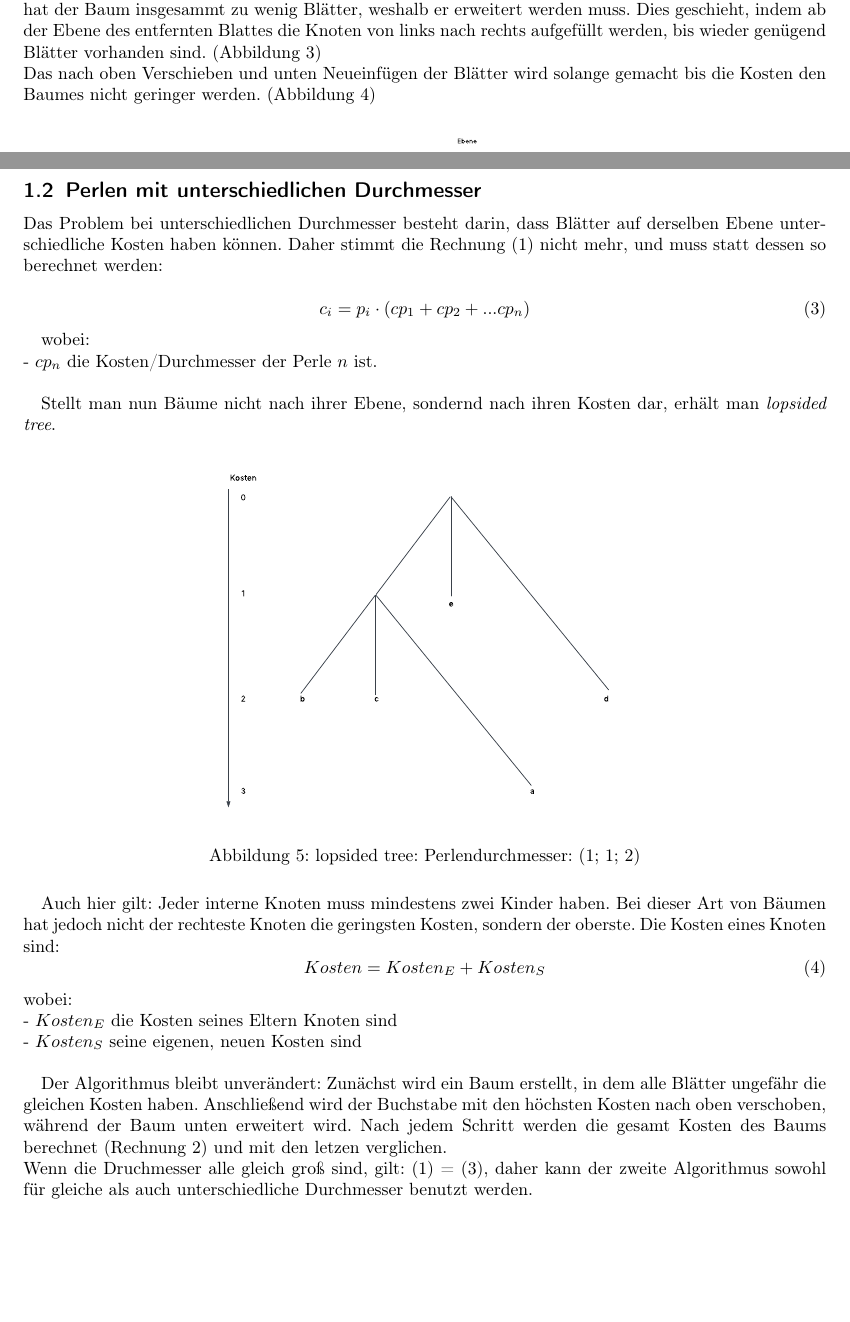
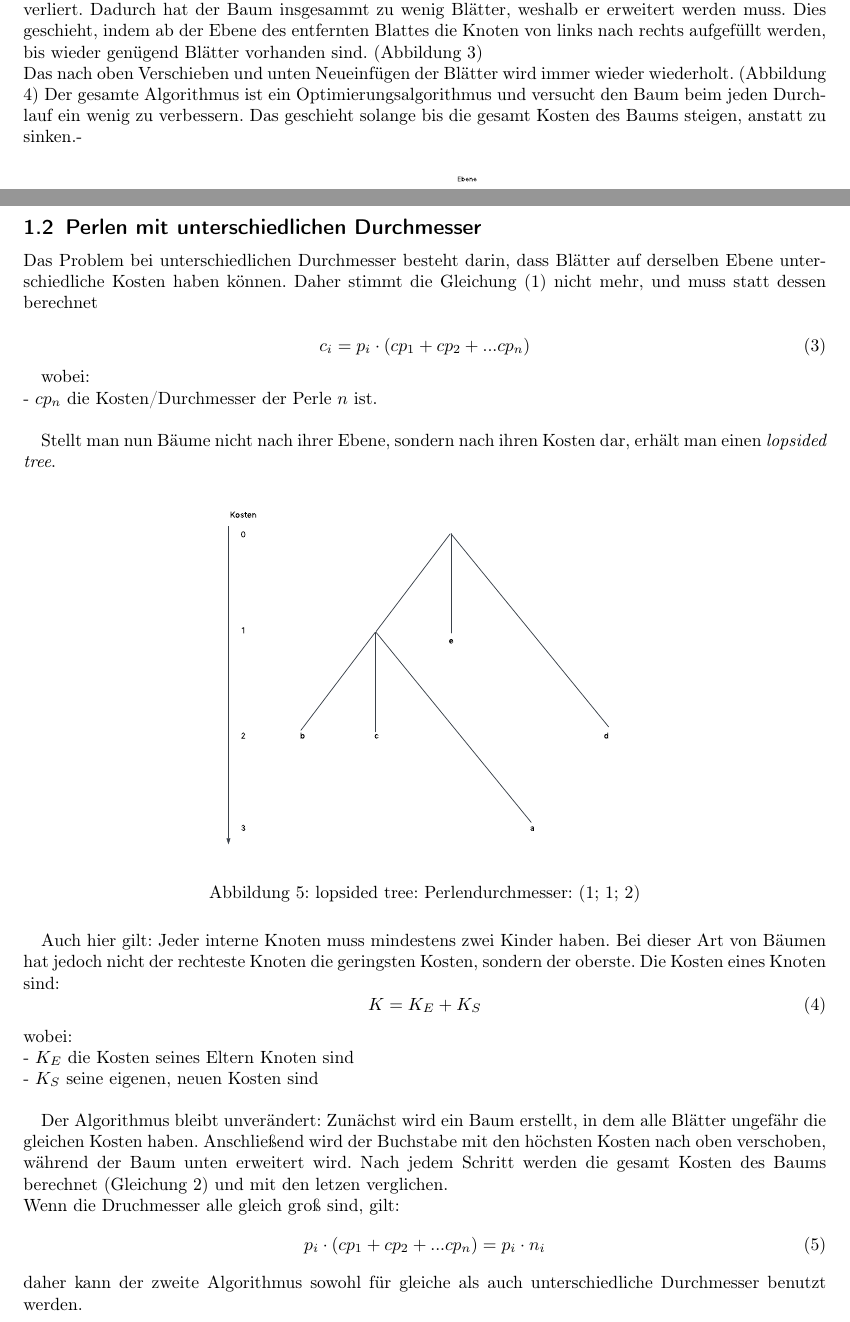
Before and after one commit to MrQui3/BWINF-2Runde, a LaTeX document (Aufgabe1.tex): two parts of pages 3 and 4 of 5, joined at a grey line, cut so that both start at the same text, the shorter picture padded with empty space. Compiled offline with pdfLaTeX.

Commit message:
lösungsidee 1.1

```diff
--- a/Aufgabe1.tex
+++ b/Aufgabe1.tex
@@ -121,7 +121,10 @@ Um das auszugleichen, wird das Blatt mit den höchsten Kosten eine Ebene nach ob
 Dies geschieht indem der Elternknoten des Blattes selber zum Blatt wird und alle Kinder verliert.
 Dadurch hat der Baum insgesammt zu wenig Blätter, weshalb er erweitert werden muss.
 Dies geschieht, indem ab der Ebene des entfernten Blattes die Knoten von links nach rechts aufgefüllt werden, bis wieder genügend Blätter vorhanden sind. (Abbildung \ref{fig:trans_1})\\
-Das nach oben Verschieben und unten Neueinfügen der Blätter wird solange gemacht bis die Kosten den Baumes nicht geringer werden. (Abbildung \ref{fig:trans_2})
+Das nach oben Verschieben und unten Neueinfügen der Blätter wird immer wieder wiederholt. (Abbildung \ref{fig:trans_2})
+Der gesamte Algorithmus ist ein Optimierungsalgorithmus und versucht den Baum beim jeden Durchlauf ein wenig zu verbessern.
+Das geschieht solange bis die gesamt Kosten des Baums steigen, anstatt zu sinken.-
+
 
 \begin{figure}[h]
   \centering
@@ -150,7 +153,7 @@ Das nach oben Verschieben und unten Neueinfügen der Blätter wird solange gemac
 \clearpage
 \subsection{Perlen mit unterschiedlichen Durchmesser}
 Das Problem bei unterschiedlichen Durchmesser besteht darin, dass Blätter auf derselben Ebene unterschiedliche Kosten haben können.
-Daher stimmt die Rechnung \eqref{Kosten eines Buchstaben} nicht mehr, und muss statt dessen so berechnet werden:
+Daher stimmt die Gleichung \eqref{Kosten eines Buchstaben} nicht mehr, und muss statt dessen berechnet
 
  \begin{equation}
   \label{Neue Kosten eines Buchstaben}
@@ -160,7 +163,7 @@ Daher stimmt die Rechnung \eqref{Kosten eines Buchstaben} nicht mehr, und muss s
 wobei:\\
  - $cp_n$ die Kosten/Durchmesser der Perle $n$ ist.\\
 
- Stellt man nun Bäume nicht nach ihrer Ebene, sondernd nach ihren Kosten dar, erhält man \textit{lopsided tree}.
+ Stellt man nun Bäume nicht nach ihrer Ebene, sondern nach ihren Kosten dar, erhält man einen \textit{lopsided tree}.
 
  \begin{figure}[h]
   \centering
@@ -171,17 +174,20 @@ wobei:\\
 Auch hier gilt: Jeder interne Knoten muss mindestens zwei Kinder haben. Bei dieser Art von Bäumen hat jedoch nicht der rechteste Knoten die geringsten Kosten, sondern der oberste.
 Die Kosten eines Knoten sind:
 \begin{equation}
-  Kosten = Kosten_E + Kosten_S
+  K = K_E + K_S
 \end{equation}
 wobei:\\
- - $Kosten_E$ die Kosten seines Eltern Knoten sind\\
- - $Kosten_S$ seine eigenen, neuen Kosten sind \\
+ - $K_E$ die Kosten seines Eltern Knoten sind\\
+ - $K_S$ seine eigenen, neuen Kosten sind \\
 
  Der Algorithmus bleibt unverändert: Zunächst wird ein Baum erstellt, in dem alle Blätter ungefähr die gleichen Kosten haben.
 Anschließend wird der Buchstabe mit den höchsten Kosten nach oben verschoben, während der Baum unten erweitert wird.
-Nach jedem Schritt werden die gesamt Kosten des Baums berechnet (Rechnung \ref{equation:simple_kostenberechnung}) und mit den letzen verglichen.
+Nach jedem Schritt werden die gesamt Kosten des Baums berechnet (Gleichung \ref{equation:simple_kostenberechnung}) und mit den letzen verglichen.
 \\
-Wenn die Druchmesser alle gleich groß sind, gilt: \eqref{Kosten eines Buchstaben} = \eqref{Neue Kosten eines Buchstaben},
+Wenn die Druchmesser alle gleich groß sind, gilt:
+\begin{equation}
+  p_i \cdot (cp_1 + cp_2 + ... cp_n) = p_i \cdot n_i
+\end{equation}
 daher kann der zweite Algorithmus sowohl für gleiche als auch unterschiedliche Durchmesser benutzt werden.
 
 
```
Also changed, not shown: Aufgabe1.pdf, Aufgabe1.tex (10 more changed lines).
